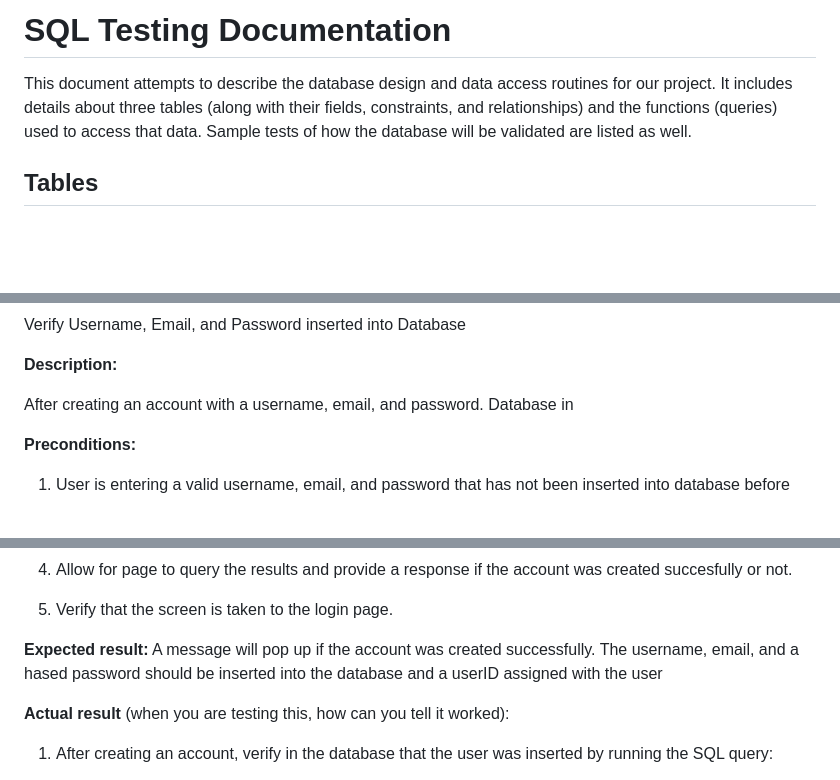
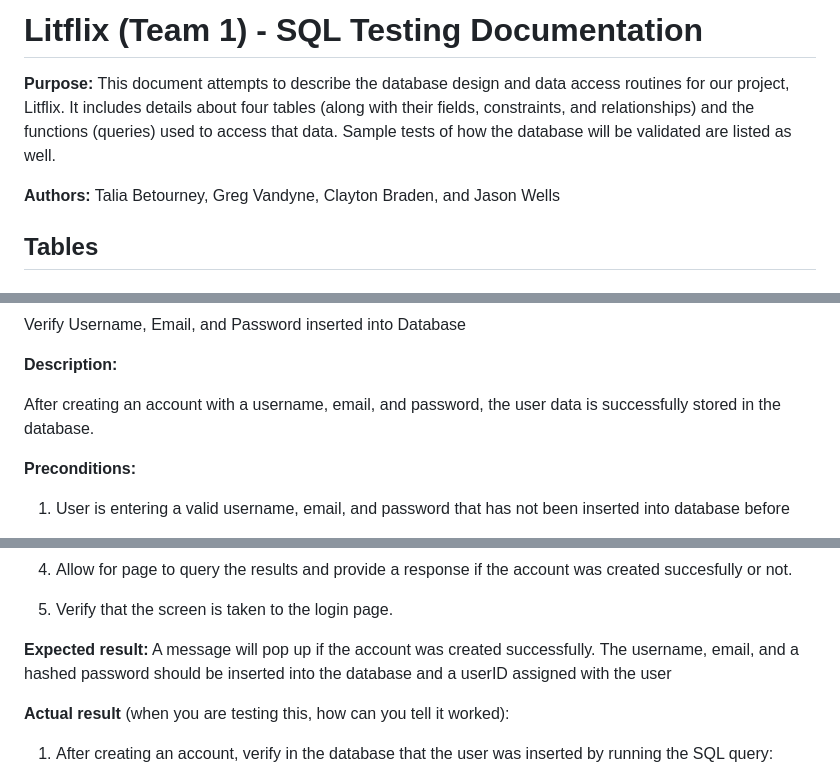
Before and after one commit to gregvandyne/team1, a Markdown page: SQL_TESTING.md, 3 parts joined by grey strips. GitHub-like rendering; blank space fills up the shorter version.

Commit message:
Update SQL_TESTING.md - final checks

```diff
--- a/SQL_TESTING.md
+++ b/SQL_TESTING.md
@@ -1,6 +1,8 @@
-# SQL Testing Documentation
+# Litflix (Team 1) - SQL Testing Documentation
 
-This document attempts to describe the database design and data access routines for our project. It includes details about three tables (along with their fields, constraints, and relationships) and the functions (queries) used to access that data. Sample tests of how the database will be validated are listed as well.
+**Purpose:** This document attempts to describe the database design and data access routines for our project, Litflix. It includes details about four tables (along with their fields, constraints, and relationships) and the functions (queries) used to access that data. Sample tests of how the database will be validated are listed as well.
+
+**Authors:** Talia Betourney, Greg Vandyne, Clayton Braden, and Jason Wells
 
 ## Tables
 
@@ -265,7 +267,7 @@ Verify Username, Email, and Password inserted into Database
 
 **Description:**
 
-After creating an account with a username, email, and password. Database in
+After creating an account with a username, email, and password, the user data is successfully stored in the database.
 
 **Preconditions:**
 
@@ -283,7 +285,7 @@ After creating an account with a username, email, and password. Database in
 
 4. Verify that the screen is taken to the login page.
 
-**Expected result:** A message will pop up if the account was created successfully. The username, email, and a hased password should be inserted into the database and a userID assigned with the user
+**Expected result:** A message will pop up if the account was created successfully. The username, email, and a hashed password should be inserted into the database and a userID assigned with the user
 
 **Actual result** (when you are testing this, how can you tell it worked):
 
```
